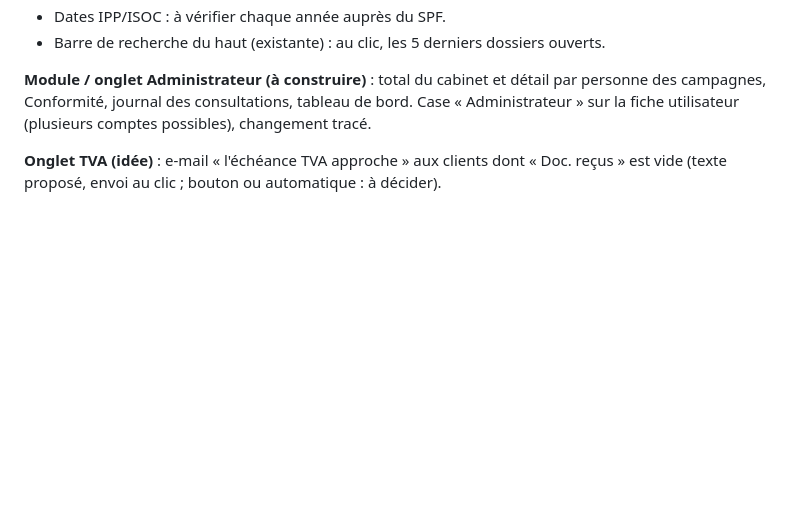
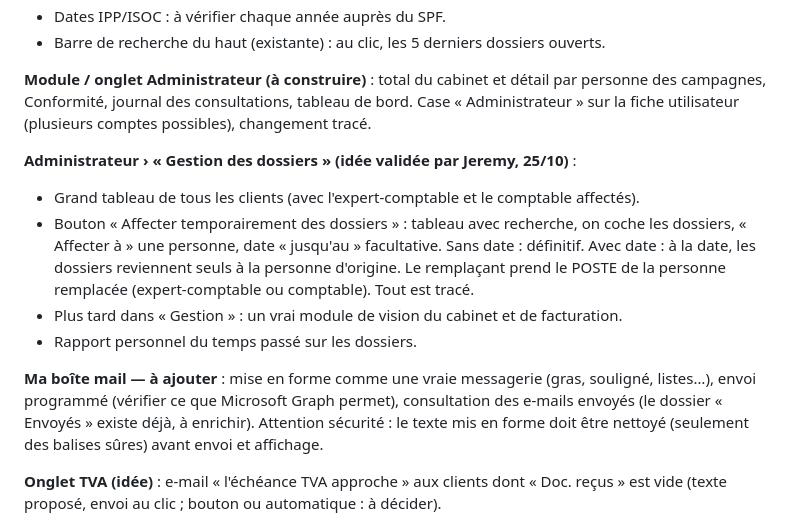
Before and after one commit to jeremydewaelheyns1-creator/Outil-cabinet-, a Markdown page: docs/SESSIONS.md, the part around the change. Drawn GitHub-style; blank space fills up the shorter version.

Commit message:
Notes : gestion des dossiers (affectation temporaire), mise en forme et envoi programmé des e-mails
Co-Authored-By: Claude Opus 5.5 <noreply@anthropic.com>
Claude-Session: https://claude.ai/code/session_0122D8h6tVg6gv2kKHpFc8y7

```diff
--- a/docs/SESSIONS.md
+++ b/docs/SESSIONS.md
@@ -37,6 +37,20 @@ le journal des consultations pourraient y aller — à décider avec Jeremy).
 **Module / onglet Administrateur (à construire)** : total du cabinet et détail par personne
 des campagnes, Conformité, journal des consultations, tableau de bord. Case « Administrateur »
 sur la fiche utilisateur (plusieurs comptes possibles), changement tracé.
+
+**Administrateur › « Gestion des dossiers » (idée validée par Jeremy, 25/10)** :
+- Grand tableau de tous les clients (avec l'expert-comptable et le comptable affectés).
+- Bouton « Affecter temporairement des dossiers » : tableau avec recherche, on coche les
+  dossiers, « Affecter à » une personne, date « jusqu'au » facultative. Sans date : définitif.
+  Avec date : à la date, les dossiers reviennent seuls à la personne d'origine. Le remplaçant
+  prend le POSTE de la personne remplacée (expert-comptable ou comptable). Tout est tracé.
+- Plus tard dans « Gestion » : un vrai module de vision du cabinet et de facturation.
+- Rapport personnel du temps passé sur les dossiers.
+
+**Ma boîte mail — à ajouter** : mise en forme comme une vraie messagerie (gras, souligné,
+listes…), envoi programmé (vérifier ce que Microsoft Graph permet), consultation des e-mails
+envoyés (le dossier « Envoyés » existe déjà, à enrichir). Attention sécurité : le texte mis en
+forme doit être nettoyé (seulement des balises sûres) avant envoi et affichage.
 
 **Onglet TVA (idée)** : e-mail « l'échéance TVA approche » aux clients dont « Doc. reçus » est
 vide (texte proposé, envoi au clic ; bouton ou automatique : à décider).
```
